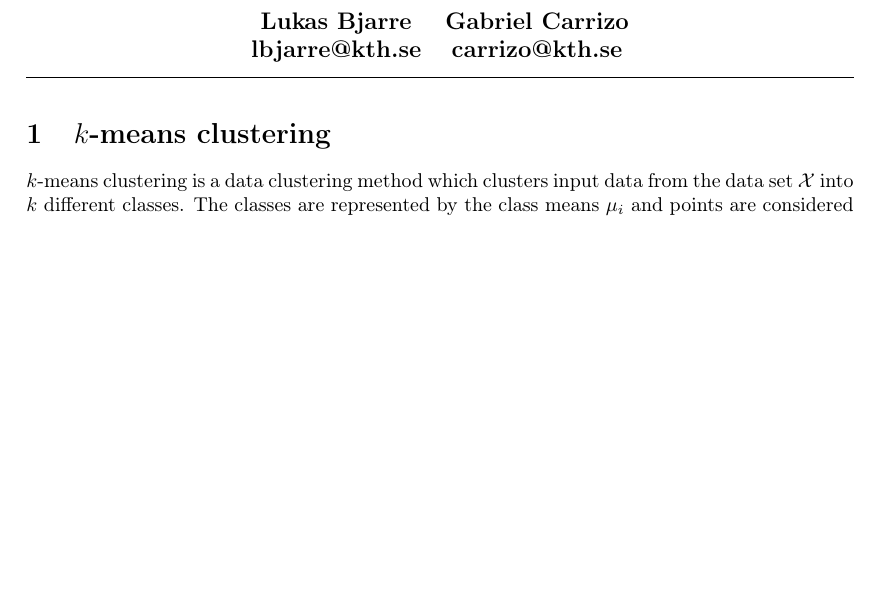
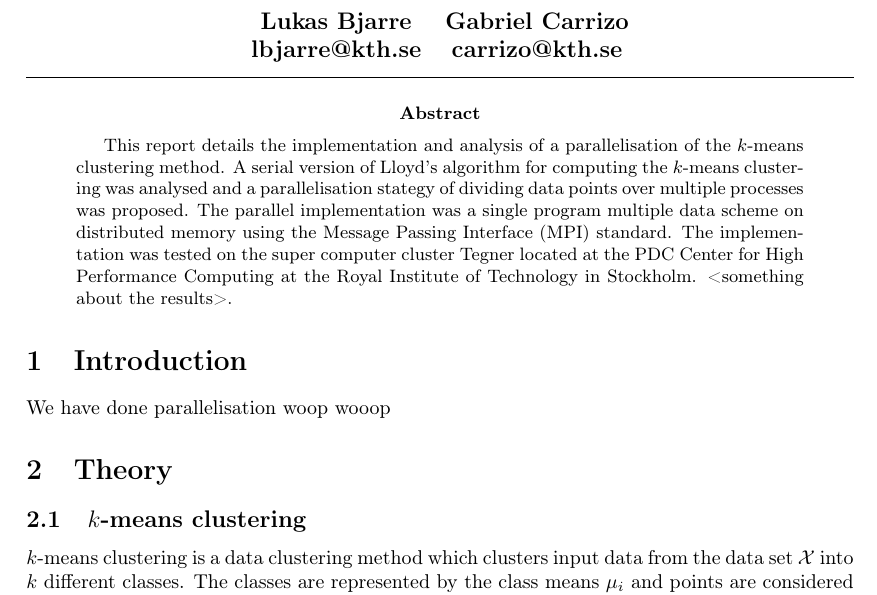
Before and after one commit to lbjarre/parallel-kmeans, a LaTeX paper (doc/src/report.tex, which reads doc/src/introduction.tex, doc/src/theory.tex): part of the page before the commit and part of page 1 of 2 after it, cut so that both start at the same text, the shorter picture padded with empty space. Compiled offline with pdfLaTeX.

Commit message:
Better structure for report, added abstract

```diff
--- /dev/null
+++ b/doc/src/introduction.tex
@@ -0,0 +1,3 @@
+%% Introduction section
+
+We have done parallelisation woop wooop
--- a/doc/src/report.tex
+++ b/doc/src/report.tex
@@ -18,9 +18,13 @@
   \rule{\textwidth}{0.4pt}
 \end{center}
 
-\section{$k$-means clustering}
-$k$-means clustering is a data clustering method
-which clusters input data from the data set $\mathcal{X}$ into $k$ different classes.
-The classes are represented by the class means $\mu_i$ and points are considered to be in a class $S_i$
-if the squared distance to the class mean is the minimum
-compared to the squared distance to the other class means.
+\begin{abstract}
+This report details the implementation and analysis of a parallelisation of the $k$-means clustering method.
+A serial version of Lloyd's algorithm for computing the $k$-means clustering was analysed
+and a parallelisation stategy of dividing data points over multiple processes was proposed.
+The parallel implementation was a single program multiple data scheme on distributed memory
+using the Message Passing Interface (MPI) standard.
+The implementation was tested on the super computer cluster Tegner
+located at the PDC Center for High Performance Computing at the Royal Institute of Technology in Stockholm.
+<something about the results>.
+\end{abstract}
@@ -46,3 +31,5 @@ and updates them with the average of all classified points until convergence.
 
-\begin{algorithm}[!ht]
+\section{Introduction}
+\input{doc/src/introduction.tex}
 
+\section{Theory}
@@ -73 +37,0 @@ and updates them with the average of all classified points until convergence.
-      $\cnt_\cls \gets \cnt_\cls + 1$ \;
--- /dev/null
+++ b/doc/src/theory.tex
@@ -0,0 +1,6 @@
+%% Theory section
+
+\subsection{$k$-means clustering}
+$k$-means clustering is a data clustering method
+which clusters input data from the data set $\mathcal{X}$ into $k$ different classes.
+The classes are represented by the class means $\mu_i$ and points are considered to be in a class $S_i$
@@ -0,0 +55 @@
+      $\cnt_\cls \gets \cnt_\cls + 1$ \;
```
Also changed, not shown: doc/report.pdf, doc/src/report.tex (66 more changed lines), doc/src/theory.tex (71 more changed lines).
